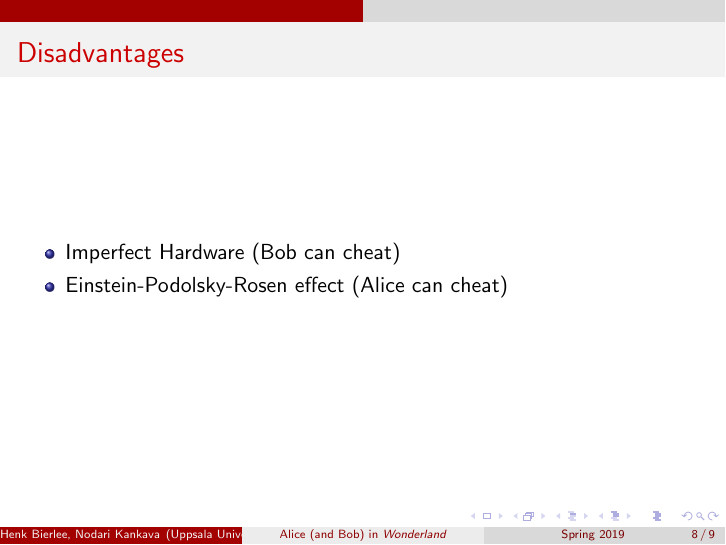
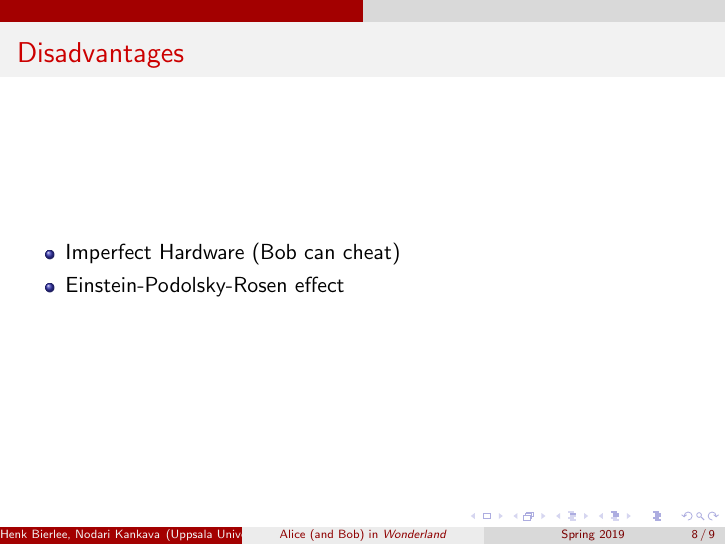
Before and after one commit to hbierlee/quantum-coin-toss, LaTeX slides (presentation/presentation.tex): page 8 of 9. Compiled offline with pdfLaTeX.

Commit message:
Updates from Overleaf

```diff
--- a/presentation/presentation.tex
+++ b/presentation/presentation.tex
@@ -79,8 +79,8 @@
 
 \begin{frame}{Disadvantages}
 \begin{itemize}
-    \item Imperfect Hardware (Bob can cheat)
-    \item Einstein-Podolsky-Rosen effect (Alice can cheat)
+    \item Imperfect Hardware (Bob can cheat) % not sure about this
+    \item Einstein-Podolsky-Rosen effect
 \end{itemize}
 \end{frame}
 
```
